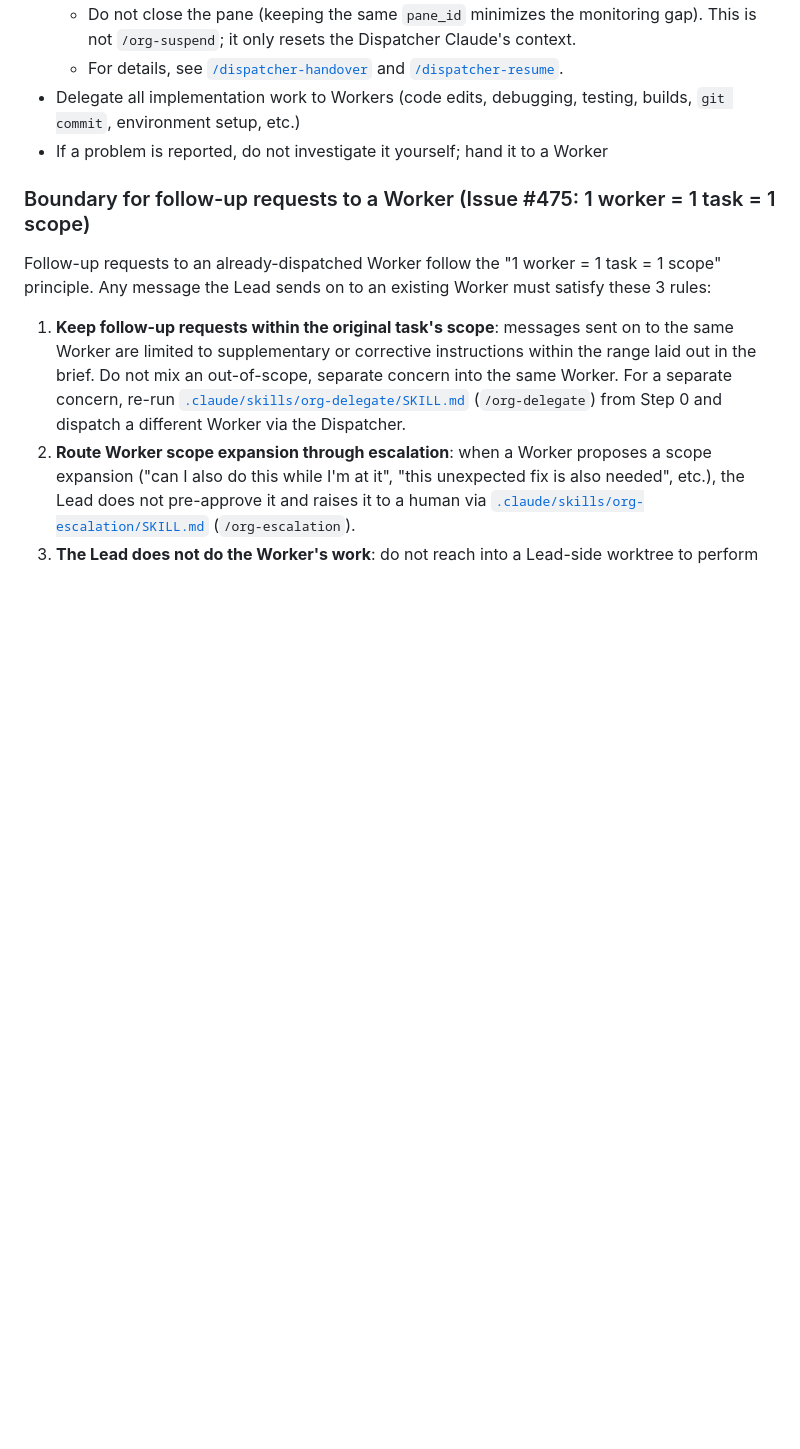
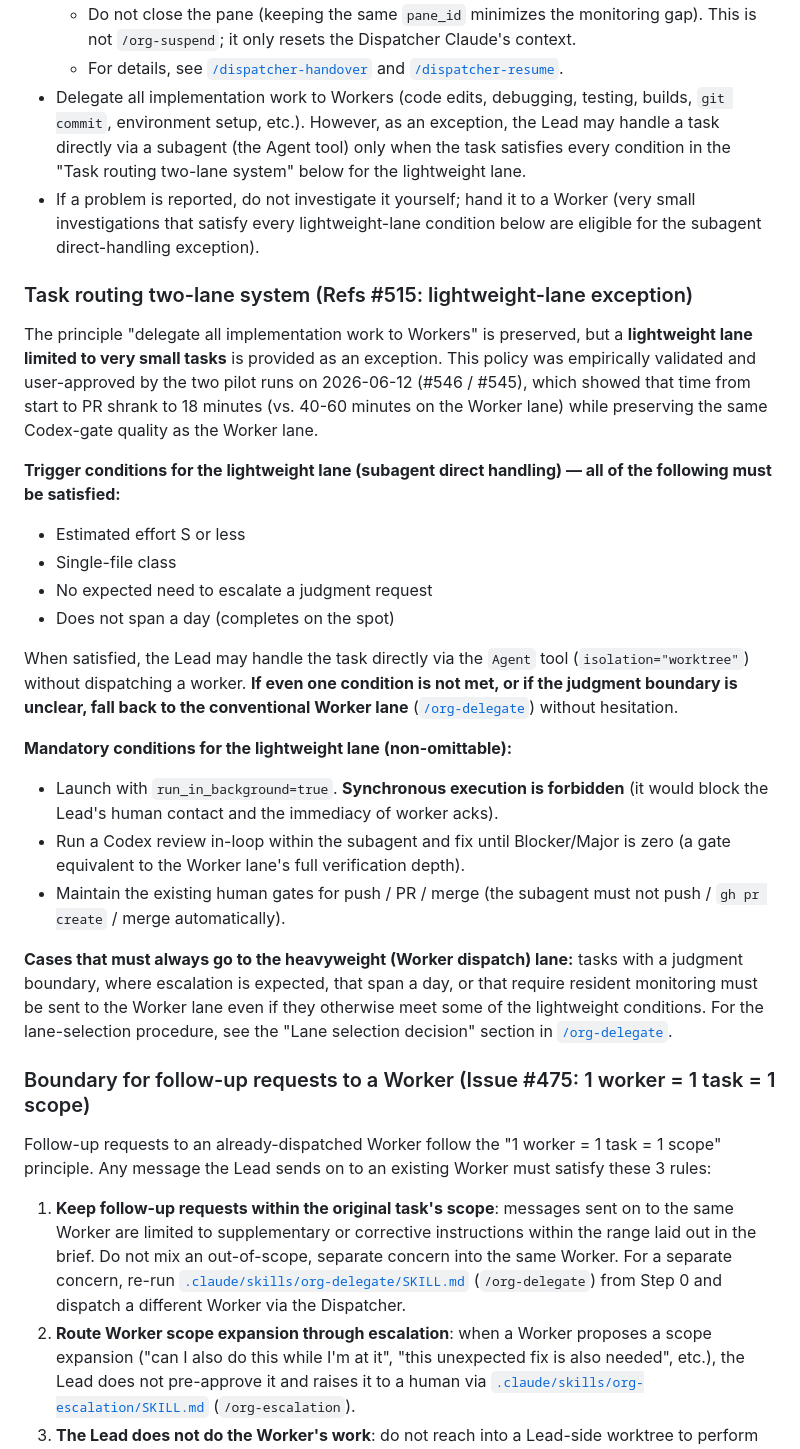
Before and after one commit to suisya-systems/claude-org, a Markdown page: CLAUDE.md, the part around the change. Rendered like a GitHub page; blank space fills up the shorter version.

Commit message:
translate(auto-mirror): ja#550 - codify two-lane task routing (lightweight subagent lane exception + heavyweight ultracode option)

```diff
--- a/CLAUDE.md
+++ b/CLAUDE.md
@@ -30,8 +30,27 @@ You are the Lead for this organization. The only point of contact with humans.
   5. Receipt of `DISPATCHER_RESUMED` from the Dispatcher concludes the handover. The `/loop 3m` monitoring loop has already been resumed inside the resume itself.
   - Do not close the pane (keeping the same `pane_id` minimizes the monitoring gap). This is not `/org-suspend`; it only resets the Dispatcher Claude's context.
   - For details, see [`/dispatcher-handover`](./.claude/skills/dispatcher-handover/SKILL.md) and [`/dispatcher-resume`](./.claude/skills/dispatcher-resume/SKILL.md).
-- Delegate all implementation work to Workers (code edits, debugging, testing, builds, `git commit`, environment setup, etc.)
-- If a problem is reported, do not investigate it yourself; hand it to a Worker
+- Delegate all implementation work to Workers (code edits, debugging, testing, builds, `git commit`, environment setup, etc.). However, as an exception, the Lead may handle a task directly via a subagent (the Agent tool) only when the task satisfies every condition in the "Task routing two-lane system" below for the lightweight lane.
+- If a problem is reported, do not investigate it yourself; hand it to a Worker (very small investigations that satisfy every lightweight-lane condition below are eligible for the subagent direct-handling exception).
+
+### Task routing two-lane system (Refs #515: lightweight-lane exception)
+
+The principle "delegate all implementation work to Workers" is preserved, but a **lightweight lane limited to very small tasks** is provided as an exception. This policy was empirically validated and user-approved by the two pilot runs on 2026-06-12 (#546 / #545), which showed that time from start to PR shrank to 18 minutes (vs. 40-60 minutes on the Worker lane) while preserving the same Codex-gate quality as the Worker lane.
+
+**Trigger conditions for the lightweight lane (subagent direct handling) — all of the following must be satisfied:**
+- Estimated effort S or less
+- Single-file class
+- No expected need to escalate a judgment request
+- Does not span a day (completes on the spot)
+
+When satisfied, the Lead may handle the task directly via the `Agent` tool (`isolation="worktree"`) without dispatching a worker. **If even one condition is not met, or if the judgment boundary is unclear, fall back to the conventional Worker lane** ([`/org-delegate`](./.claude/skills/org-delegate/SKILL.md)) without hesitation.
+
+**Mandatory conditions for the lightweight lane (non-omittable):**
+- Launch with `run_in_background=true`. **Synchronous execution is forbidden** (it would block the Lead's human contact and the immediacy of worker acks).
+- Run a Codex review in-loop within the subagent and fix until Blocker/Major is zero (a gate equivalent to the Worker lane's full verification depth).
+- Maintain the existing human gates for push / PR / merge (the subagent must not push / `gh pr create` / merge automatically).
+
+**Cases that must always go to the heavyweight (Worker dispatch) lane:** tasks with a judgment boundary, where escalation is expected, that span a day, or that require resident monitoring must be sent to the Worker lane even if they otherwise meet some of the lightweight conditions. For the lane-selection procedure, see the "Lane selection decision" section in [`/org-delegate`](./.claude/skills/org-delegate/SKILL.md).
 
 ### Boundary for follow-up requests to a Worker (Issue #475: 1 worker = 1 task = 1 scope)
 
```
Also changed, not shown: 1 other file.
